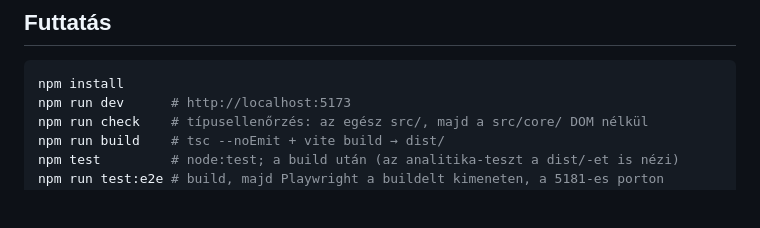
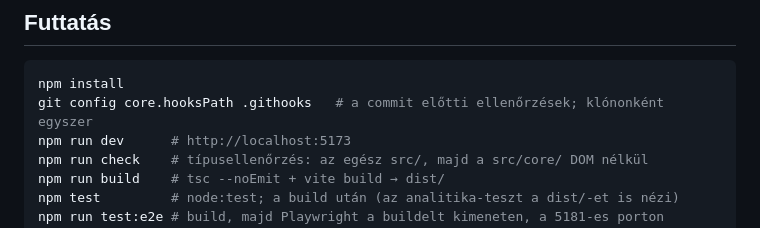
Before and after one commit to meszarimola/app.dragonettecrochet, a Markdown page: README.md, the part around the change. Drawn GitHub-style; blank space fills up the shorter version.

Commit message:
docs: say how to switch the commit gate on (PQW-962)
The pre-commit checks live in .githooks/, and git does not pick that path up on
its own — it needs `git config core.hooksPath .githooks`. That was set by hand in
this checkout and written down nowhere, so a fresh clone would have had the gate
silently doing nothing.

A worktree inherits it, since worktrees share the repository config, so this is
once per clone rather than once per branch. Verified in the sibling repo: a
worktree created after the fact refused a Hungarian comment with no extra setup.

Now in the README's run instructions and in the ticket-workflow skill, which is
where someone starting a branch will be looking.

Co-Authored-By: Claude Opus 5 <noreply@anthropic.com>
Claude-Session: https://claude.ai/code/session_017wo5sgrjM7VKakFbqp1WVn

````diff
--- a/README.md
+++ b/README.md
@@ -8,6 +8,7 @@ mert saját aldomainre kerül.
 
 ```bash
 npm install
+git config core.hooksPath .githooks   # a commit előtti ellenőrzések; klónonként egyszer
 npm run dev      # http://localhost:5173
 npm run check    # típusellenőrzés: az egész src/, majd a src/core/ DOM nélkül
 npm run build    # tsc --noEmit + vite build → dist/
````
Also changed, not shown: 1 other file.
